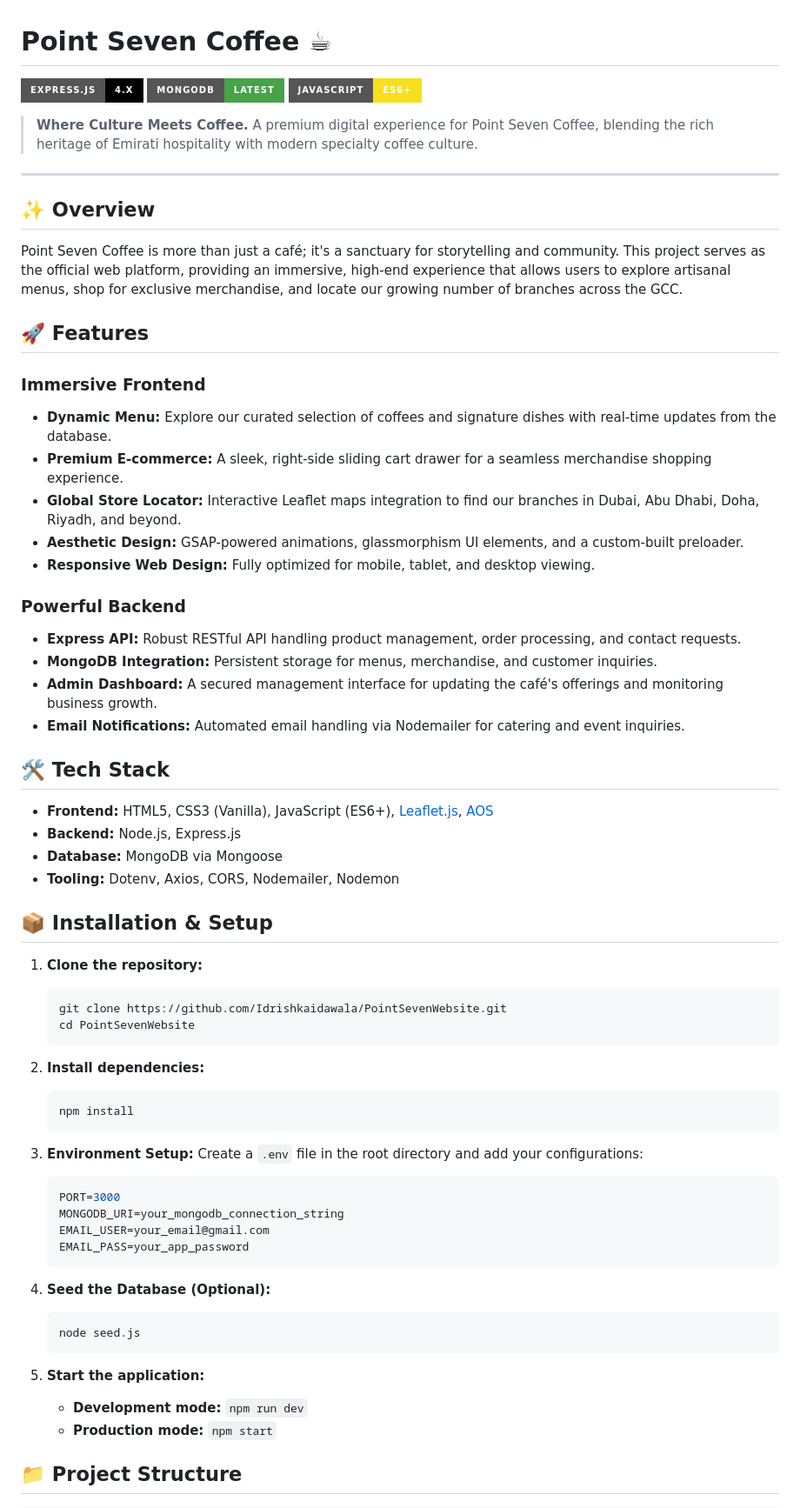
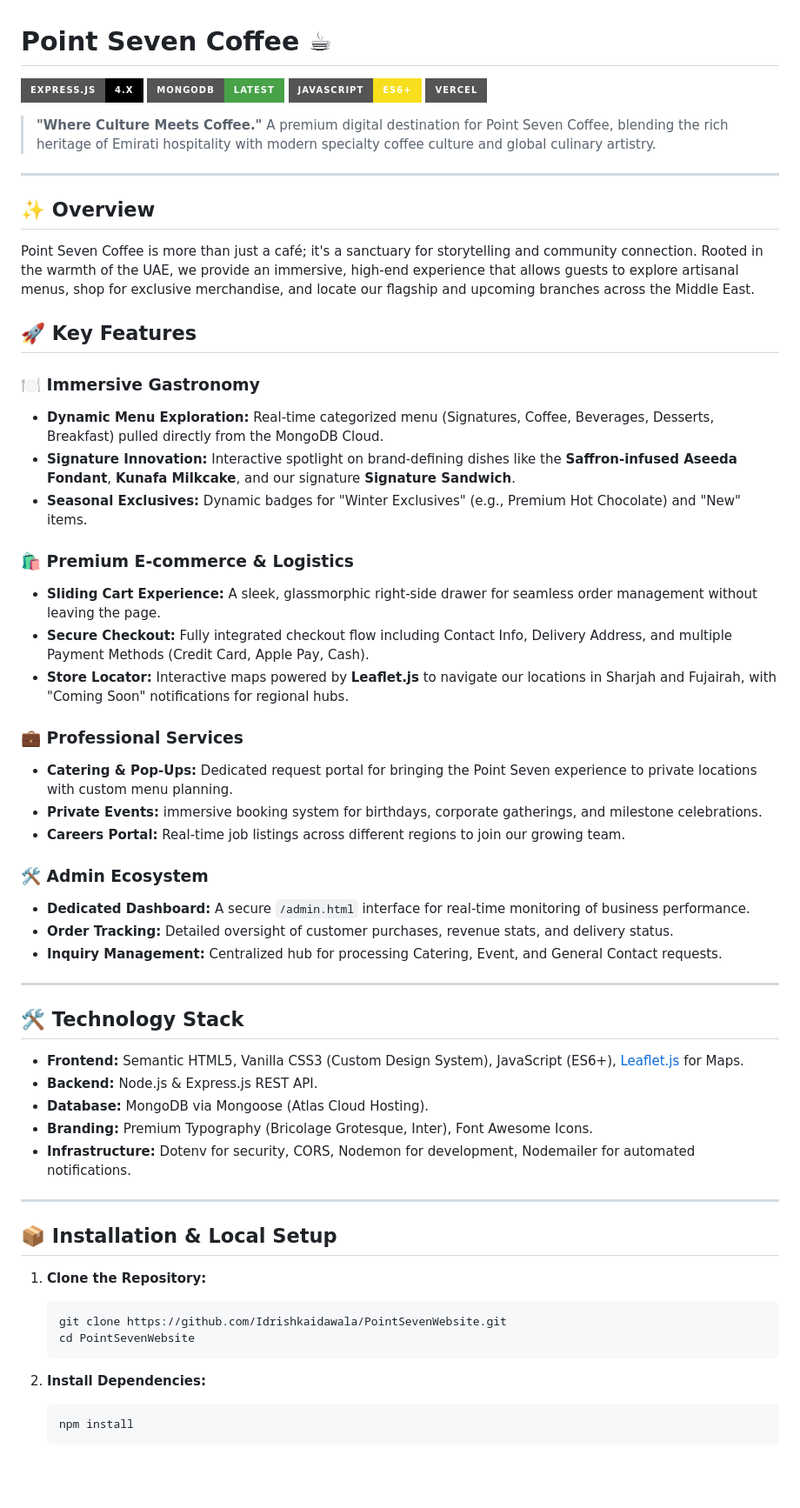
Before and after one commit to Idrishkaidawala/PointSevenWebsite, a Markdown page: README.md, the part around one of its changes. Shown at 87% size. Rendered like a GitHub page; badges without logos; blank space fills up the shorter version.

Commit message:
Update README.md with comprehensive project overview, features, and tech stack.

````diff
--- a/README.md
+++ b/README.md
@@ -3,67 +3,60 @@
 [![Express.js](https://img.shields.io/badge/Express.js-4.x-000000?style=for-the-badge&logo=express)](https://expressjs.com/)
 [![MongoDB](https://img.shields.io/badge/MongoDB-Latest-47A248?style=for-the-badge&logo=mongodb)](https://www.mongodb.com/)
 [![JavaScript](https://img.shields.io/badge/JavaScript-ES6+-F7DF1E?style=for-the-badge&logo=javascript)](https://developer.mozilla.org/en-US/docs/Web/JavaScript)
+[![Vercel](https://img.shields.io/badge/Vercel-Deployed-white?style=for-the-badge&logo=vercel)](https://vercel.com/)
 
-> **Where Culture Meets Coffee.** A premium digital experience for Point Seven Coffee, blending the rich heritage of Emirati hospitality with modern specialty coffee culture.
+> **"Where Culture Meets Coffee."** A premium digital destination for Point Seven Coffee, blending the rich heritage of Emirati hospitality with modern specialty coffee culture and global culinary artistry.
 
 ---
 
 ## ✨ Overview
 
-Point Seven Coffee is more than just a café; it's a sanctuary for storytelling and community. This project serves as the official web platform, providing an immersive, high-end experience that allows users to explore artisanal menus, shop for exclusive merchandise, and locate our growing number of branches across the GCC.
+Point Seven Coffee is more than just a café; it's a sanctuary for storytelling and community connection. Rooted in the warmth of the UAE, we provide an immersive, high-end experience that allows guests to explore artisanal menus, shop for exclusive merchandise, and locate our flagship and upcoming branches across the Middle East.
 
-## 🚀 Features
+## 🚀 Key Features
 
-### Immersive Frontend
-- **Dynamic Menu:** Explore our curated selection of coffees and signature dishes with real-time updates from the database.
-- **Premium E-commerce:** A sleek, right-side sliding cart drawer for a seamless merchandise shopping experience.
-- **Global Store Locator:** Interactive Leaflet maps integration to find our branches in Dubai, Abu Dhabi, Doha, Riyadh, and beyond.
-- **Aesthetic Design:** GSAP-powered animations, glassmorphism UI elements, and a custom-built preloader.
-- **Responsive Web Design:** Fully optimized for mobile, tablet, and desktop viewing.
+### 🍽️ Immersive Gastronomy
+-   **Dynamic Menu Exploration:** Real-time categorized menu (Signatures, Coffee, Beverages, Desserts, Breakfast) pulled directly from the MongoDB Cloud.
+-   **Signature Innovation:** Interactive spotlight on brand-defining dishes like the **Saffron-infused Aseeda Fondant**, **Kunafa Milkcake**, and our signature **Signature Sandwich**.
+-   **Seasonal Exclusives:** Dynamic badges for "Winter Exclusives" (e.g., Premium Hot Chocolate) and "New" items.
 
-### Powerful Backend
-- **Express API:** Robust RESTful API handling product management, order processing, and contact requests.
-- **MongoDB Integration:** Persistent storage for menus, merchandise, and customer inquiries.
-- **Admin Dashboard:** A secured management interface for updating the café's offerings and monitoring business growth.
-- **Email Notifications:** Automated email handling via Nodemailer for catering and event inquiries.
+### 🛍️ Premium E-commerce & Logistics
+-   **Sliding Cart Experience:** A sleek, glassmorphic right-side drawer for seamless order management without leaving the page.
+-   **Secure Checkout:** Fully integrated checkout flow including Contact Info, Delivery Address, and multiple Payment Methods (Credit Card, Apple Pay, Cash).
+-   **Store Locator:** Interactive maps powered by **Leaflet.js** to navigate our locations in Sharjah and Fujairah, with "Coming Soon" notifications for regional hubs.
 
-## 🛠️ Tech Stack
+### 💼 Professional Services
+-   **Catering & Pop-Ups:** Dedicated request portal for bringing the Point Seven experience to private locations with custom menu planning.
+-   **Private Events:** immersive booking system for birthdays, corporate gatherings, and milestone celebrations.
+-   **Careers Portal:** Real-time job listings across different regions to join our growing team.
 
-- **Frontend:** HTML5, CSS3 (Vanilla), JavaScript (ES6+), [Leaflet.js](https://leafletjs.org/), [AOS](https://michalsnik.github.io/aos/)
-- **Backend:** Node.js, Express.js
-- **Database:** MongoDB via Mongoose
-- **Tooling:** Dotenv, Axios, CORS, Nodemailer, Nodemon
+### 🛠️ Admin Ecosystem
+-   **Dedicated Dashboard:** A secure `/admin.html` interface for real-time monitoring of business performance.
+-   **Order Tracking:** Detailed oversight of customer purchases, revenue stats, and delivery status.
+-   **Inquiry Management:** Centralized hub for processing Catering, Event, and General Contact requests.
 
-## 📦 Installation & Setup
+---
 
-1. **Clone the repository:**
-   ```bash
-   git clone https://github.com/Idrishkaidawala/PointSevenWebsite.git
-   cd PointSevenWebsite
-   ```
+## 🛠️ Technology Stack
 
-2. **Install dependencies:**
-   ```bash
-   npm install
-   ```
+-   **Frontend:** Semantic HTML5, Vanilla CSS3 (Custom Design System), JavaScript (ES6+), [Leaflet.js](https://leafletjs.org/) for Maps.
+-   **Backend:** Node.js & Express.js REST API.
+-   **Database:** MongoDB via Mongoose (Atlas Cloud Hosting).
+-   **Branding:** Premium Typography (Bricolage Grotesque, Inter), Font Awesome Icons.
+-   **Infrastructure:** Dotenv for security, CORS, Nodemon for development, Nodemailer for automated notifications.
 
-3. **Environment Setup:**
-   Create a `.env` file in the root directory and add your configurations:
-   ```env
-   PORT=3000
-   MONGODB_URI=your_mongodb_connection_string
-   EMAIL_USER=your_email@gmail.com
-   EMAIL_PASS=your_app_password
-   ```
+---
 
-4. **Seed the Database (Optional):**
-   ```bash
-   node seed.js
-   ```
+## 📦 Installation & Local Setup
 
-5. **Start the application:**
-   - **Development mode:** `npm run dev`
-   - **Production mode:** `npm start`
+1.  **Clone the Repository:**
+    ```bash
+    git clone https://github.com/Idrishkaidawala/PointSevenWebsite.git
+    cd PointSevenWebsite
+    ```
 
-## 📁 Project Structure
+2.  **Install Dependencies:**
+    ```bash
+    npm install
+    ```
 
````
Also changed, not shown: other parts of README.md (+37 -13 lines).
